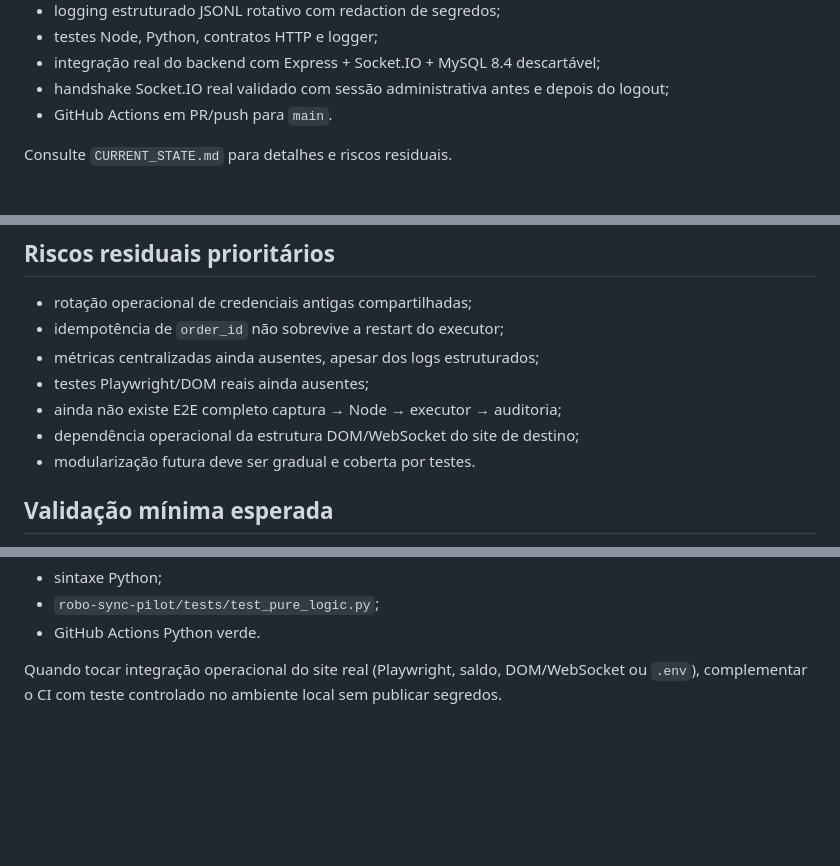
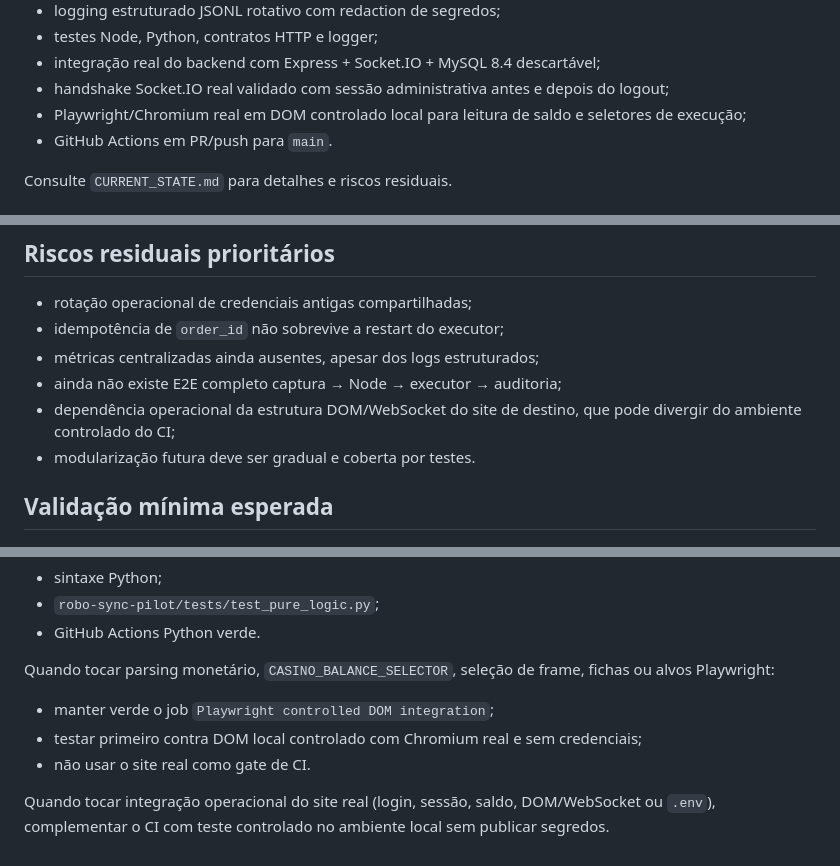
Before and after one commit to Techxiaomi/robo-bacbo, a Markdown page: docs/GEMINI_HANDOFF.md, 3 parts joined by grey strips. Rendered like a GitHub page; blank space fills up the shorter version.

Commit message:
docs: include OBS-003G Playwright gate in handoff

```diff
--- a/docs/GEMINI_HANDOFF.md
+++ b/docs/GEMINI_HANDOFF.md
@@ -46,6 +46,7 @@ Também estão implementados:
 - testes Node, Python, contratos HTTP e logger;
 - integração real do backend com Express + Socket.IO + MySQL 8.4 descartável;
 - handshake Socket.IO real validado com sessão administrativa antes e depois do logout;
+- Playwright/Chromium real em DOM controlado local para leitura de saldo e seletores de execução;
 - GitHub Actions em PR/push para `main`.
 
 Consulte `CURRENT_STATE.md` para detalhes e riscos residuais.
@@ -91,9 +92,8 @@ Não misture correções independentes no mesmo patch.
 - rotação operacional de credenciais antigas compartilhadas;
 - idempotência de `order_id` não sobrevive a restart do executor;
 - métricas centralizadas ainda ausentes, apesar dos logs estruturados;
-- testes Playwright/DOM reais ainda ausentes;
 - ainda não existe E2E completo captura → Node → executor → auditoria;
-- dependência operacional da estrutura DOM/WebSocket do site de destino;
+- dependência operacional da estrutura DOM/WebSocket do site de destino, que pode divergir do ambiente controlado do CI;
 - modularização futura deve ser gradual e coberta por testes.
 
 ## Validação mínima esperada
@@ -118,4 +118,10 @@ Quando tocar Python:
 - `robo-sync-pilot/tests/test_pure_logic.py`;
 - GitHub Actions Python verde.
 
-Quando tocar integração operacional do site real (Playwright, saldo, DOM/WebSocket ou `.env`), complementar o CI com teste controlado no ambiente local sem publicar segredos.
+Quando tocar parsing monetário, `CASINO_BALANCE_SELECTOR`, seleção de frame, fichas ou alvos Playwright:
+
+- manter verde o job `Playwright controlled DOM integration`;
+- testar primeiro contra DOM local controlado com Chromium real e sem credenciais;
+- não usar o site real como gate de CI.
+
+Quando tocar integração operacional do site real (login, sessão, saldo, DOM/WebSocket ou `.env`), complementar o CI com teste controlado no ambiente local sem publicar segredos.
```
